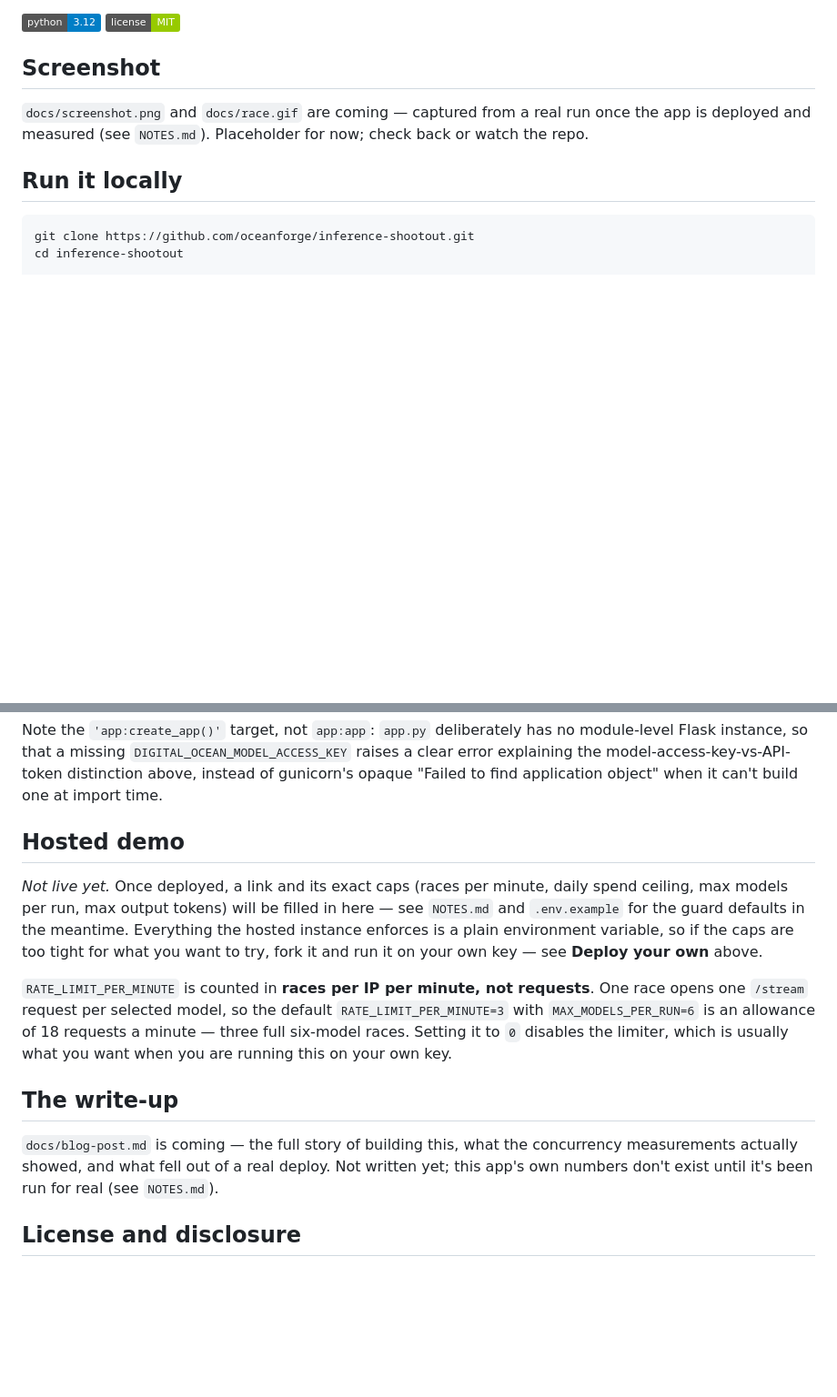
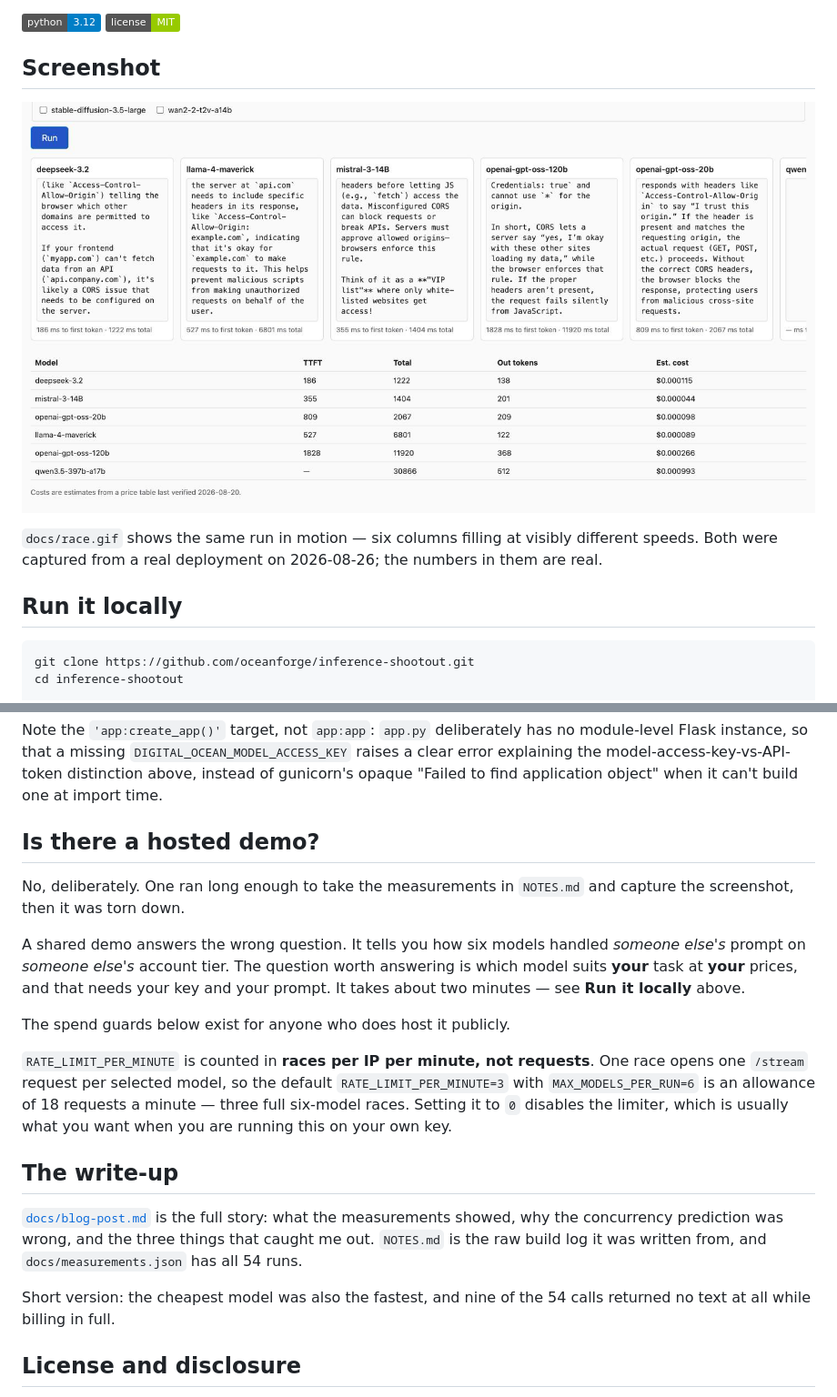
Before and after one commit to oceanforge/inference-shootout, a Markdown page: README.md, 2 parts joined by grey strips. Shown at 91% size. Rendered like a GitHub page; pictures changed too: docs/screenshot.png (added); badges without logos; blank space fills up the shorter version.

```diff
--- a/README.md
+++ b/README.md
@@ -16,9 +16,11 @@ this app exists to answer:
 
 ## Screenshot
 
-`docs/screenshot.png` and `docs/race.gif` are coming — captured from a real
-run once the app is deployed and measured (see `NOTES.md`). Placeholder for
-now; check back or watch the repo.
+![Six models racing one prompt, with the results table below](docs/screenshot.png)
+
+`docs/race.gif` shows the same run in motion — six columns filling at
+visibly different speeds. Both were captured from a real deployment on
+2026-08-26; the numbers in them are real.
 
 ## Run it locally
 
@@ -109,15 +111,18 @@ model-access-key-vs-API-token distinction above, instead of gunicorn's
 opaque "Failed to find application object" when it can't build one at
 import time.
 
-## Hosted demo
+## Is there a hosted demo?
 
-*Not live yet.* Once deployed, a link and its exact caps (races per
-minute, daily spend ceiling, max models per run, max output tokens) will
-be filled in here — see `NOTES.md` and `.env.example` for the guard
-defaults in the meantime. Everything the hosted instance enforces is a
-plain environment variable, so if the caps are too tight for what you want
-to try, fork it and run it on your own key — see **Deploy your own**
-above.
+No, deliberately. One ran long enough to take the measurements in
+`NOTES.md` and capture the screenshot, then it was torn down.
+
+A shared demo answers the wrong question. It tells you how six models
+handled *someone else's* prompt on *someone else's* account tier. The
+question worth answering is which model suits **your** task at **your**
+prices, and that needs your key and your prompt. It takes about two
+minutes — see **Run it locally** above.
+
+The spend guards below exist for anyone who does host it publicly.
 
 `RATE_LIMIT_PER_MINUTE` is counted in **races per IP per minute, not
 requests**. One race opens one `/stream` request per selected model, so
@@ -128,10 +133,13 @@ running this on your own key.
 
 ## The write-up
 
-`docs/blog-post.md` is coming — the full story of building this, what the
-concurrency measurements actually showed, and what fell out of a real
-deploy. Not written yet; this app's own numbers don't exist until it's
-been run for real (see `NOTES.md`).
+[`docs/blog-post.md`](docs/blog-post.md) is the full story: what the
+measurements showed, why the concurrency prediction was wrong, and the
+three things that caught me out. `NOTES.md` is the raw build log it was
+written from, and `docs/measurements.json` has all 54 runs.
+
+Short version: the cheapest model was also the fastest, and nine of the 54
+calls returned no text at all while billing in full.
 
 ## License and disclosure
 
```
Also changed, not shown: CHANGELOG.md (+31 -0 lines), NOTES.md (+41 -38 lines), docs/blog-post.md (added, +252 -0 lines), docs/community-answer.md (added, +99 -0 lines), 2 other files.
